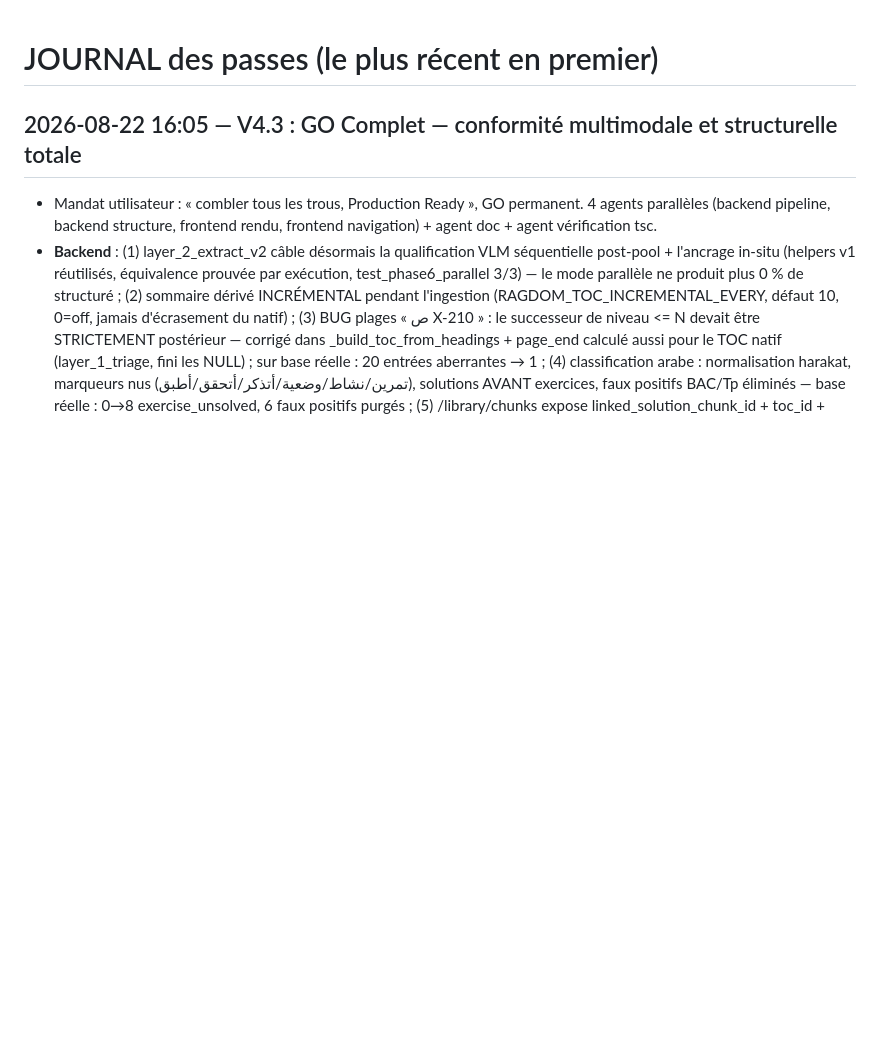
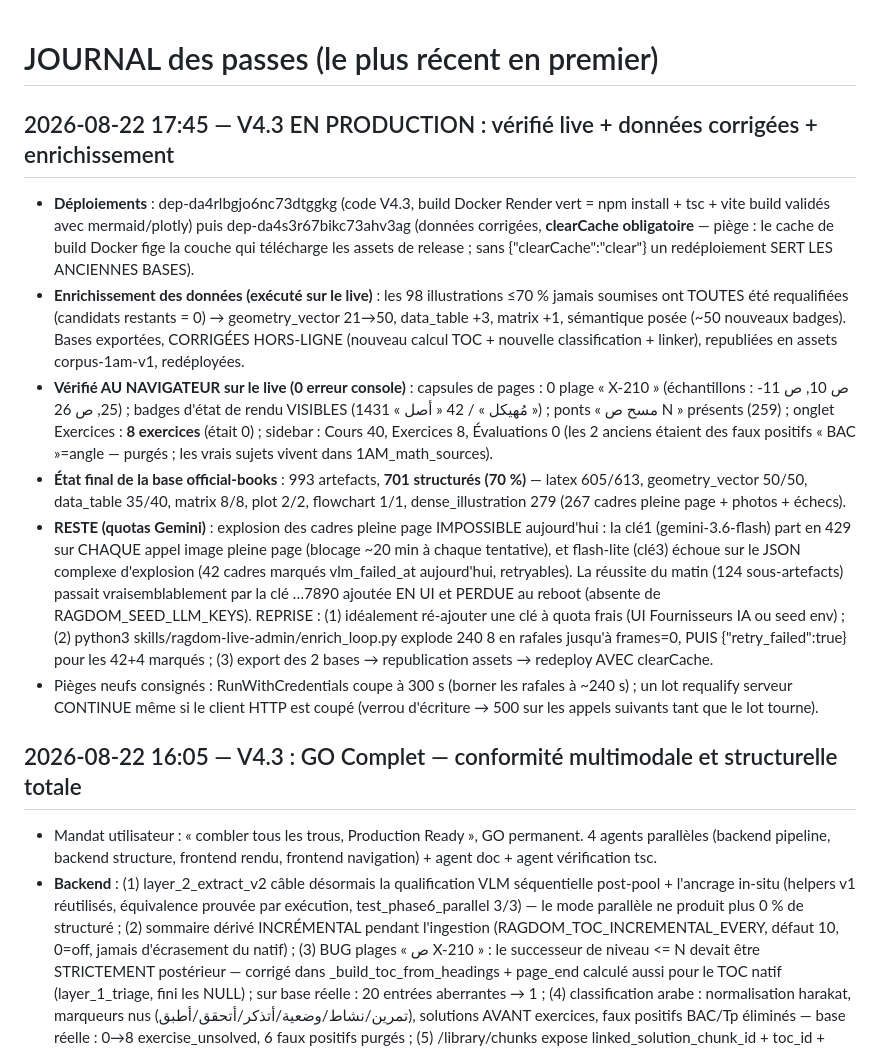
Before and after one commit to amichiamine/RAGDom, a Markdown page: .hyperagent/JOURNAL.md, the part around the change. GitHub-like rendering; blank space fills up the shorter version.

Commit message:
Memoire : V4.3 verifie en production (0 erreur console, capsules corrigees, 8 exercices, badges d'etat de rendu), 98/98 illustrations requalifiees (70% structures), piege clearCache Render, procedure de reprise de l'explosion (quotas)
Co-Authored-By: Claude <noreply@anthropic.com>

```diff
--- a/.hyperagent/JOURNAL.md
+++ b/.hyperagent/JOURNAL.md
@@ -1,5 +1,38 @@
 # JOURNAL des passes (le plus récent en premier)
 
+## 2026-08-22 17:45 — V4.3 EN PRODUCTION : vérifié live + données corrigées + enrichissement
+- **Déploiements** : dep-da4rlbgjo6nc73dtggkg (code V4.3, build Docker Render vert =
+  npm install + tsc + vite build validés avec mermaid/plotly) puis
+  dep-da4s3r67bikc73ahv3ag (données corrigées, **clearCache obligatoire** — piège :
+  le cache de build Docker fige la couche qui télécharge les assets de release ;
+  sans {"clearCache":"clear"} un redéploiement SERT LES ANCIENNES BASES).
+- **Enrichissement des données (exécuté sur le live)** : les 98 illustrations ≤70 %
+  jamais soumises ont TOUTES été requalifiées (candidats restants = 0) →
+  geometry_vector 21→50, data_table +3, matrix +1, sémantique posée (~50 nouveaux
+  badges). Bases exportées, CORRIGÉES HORS-LIGNE (nouveau calcul TOC + nouvelle
+  classification + linker), republiées en assets corpus-1am-v1, redéployées.
+- **Vérifié AU NAVIGATEUR sur le live (0 erreur console)** :
+  capsules de pages : 0 plage « X-210 » (échantillons : ص 10, ص 11-25, ص 26) ;
+  badges d'état de rendu VISIBLES (1431 « مُهيكل » / 42 « أصل ») ;
+  ponts « مسح ص N » présents (259) ; onglet Exercices : **8 exercices** (était 0) ;
+  sidebar : Cours 40, Exercices 8, Évaluations 0 (les 2 anciens étaient des faux
+  positifs « BAC »=angle — purgés ; les vrais sujets vivent dans 1AM_math_sources).
+- **État final de la base official-books** : 993 artefacts, **701 structurés (70 %)**
+  — latex 605/613, geometry_vector 50/50, data_table 35/40, matrix 8/8, plot 2/2,
+  flowchart 1/1, dense_illustration 279 (267 cadres pleine page + photos + échecs).
+- **RESTE (quotas Gemini)** : explosion des cadres pleine page IMPOSSIBLE aujourd'hui :
+  la clé1 (gemini-3.6-flash) part en 429 sur CHAQUE appel image pleine page (blocage
+  ~20 min à chaque tentative), et flash-lite (clé3) échoue sur le JSON complexe
+  d'explosion (42 cadres marqués vlm_failed_at aujourd'hui, retryables). La réussite
+  du matin (124 sous-artefacts) passait vraisemblablement par la clé …7890 ajoutée
+  EN UI et PERDUE au reboot (absente de RAGDOM_SEED_LLM_KEYS). REPRISE :
+  (1) idéalement ré-ajouter une clé à quota frais (UI Fournisseurs IA ou seed env) ;
+  (2) python3 skills/ragdom-live-admin/enrich_loop.py explode 240 8 en rafales
+  jusqu'à frames=0, PUIS {"retry_failed":true} pour les 42+4 marqués ;
+  (3) export des 2 bases → republication assets → redeploy AVEC clearCache.
+- Pièges neufs consignés : RunWithCredentials coupe à 300 s (borner les rafales à
+  ~240 s) ; un lot requalify serveur CONTINUE même si le client HTTP est coupé
+  (verrou d'écriture → 500 sur les appels suivants tant que le lot tourne).
 ## 2026-08-22 16:05 — V4.3 : GO Complet — conformité multimodale et structurelle totale
 - Mandat utilisateur : « combler tous les trous, Production Ready », GO permanent.
   4 agents parallèles (backend pipeline, backend structure, frontend rendu,
```
